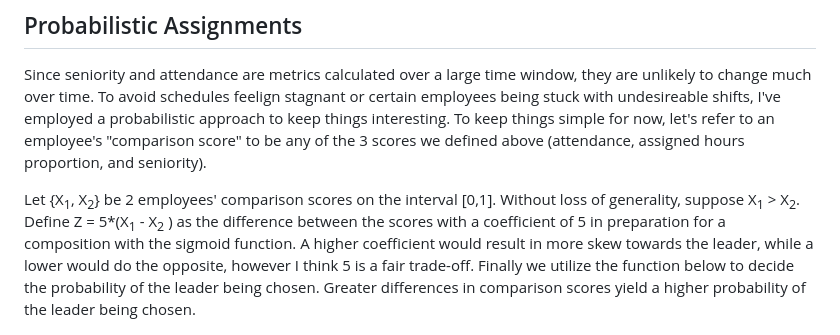
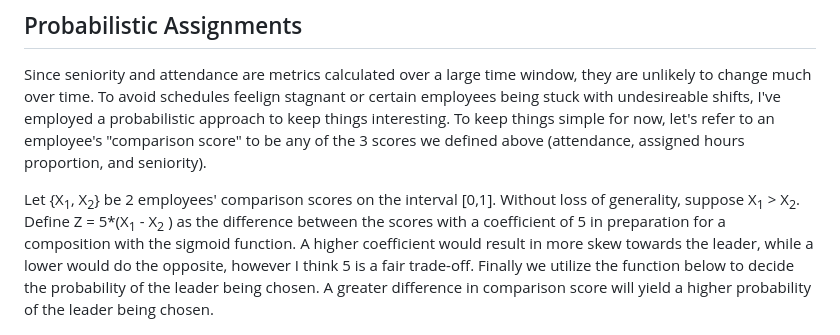
Before and after one commit to brananharrison/EmployeeScheduler, a Markdown page: README.md, the part around the change. Drawn GitHub-style.

```diff
--- a/README.md
+++ b/README.md
@@ -119,6 +119,6 @@ Now that we have 3 measures, **attendance, assigned hours proportion,** and **se
 ## Probabilistic Assignments
 Since seniority and attendance are metrics calculated over a large time window, they are unlikely to change much over time. To avoid schedules feelign stagnant or certain employees being stuck with undesireable shifts, I've employed a probabilistic approach to keep things interesting. To keep things simple for now, let's refer to an employee's "comparison score" to be any of the 3 scores we defined above (attendance, assigned hours proportion, and seniority).
 
-Let {X<sub>1</sub>, X<sub>2</sub>} be 2 employees' comparison scores on the interval [0,1]. Without loss of generality, suppose X<sub>1</sub> > X<sub>2</sub>. Define Z = 5*(X<sub>1</sub> - X<sub>2</sub> ) as the difference between the scores with a coefficient of 5 in preparation for a composition with the sigmoid function. A higher coefficient would result in more skew towards the leader, while a lower would do the opposite, however I think 5 is a fair trade-off. Finally we utilize the function below to decide the probability of the leader being chosen. Greater differences in comparison scores yield a higher probability of the leader being chosen.
+Let {X<sub>1</sub>, X<sub>2</sub>} be 2 employees' comparison scores on the interval [0,1]. Without loss of generality, suppose X<sub>1</sub> > X<sub>2</sub>. Define Z = 5*(X<sub>1</sub> - X<sub>2</sub> ) as the difference between the scores with a coefficient of 5 in preparation for a composition with the sigmoid function. A higher coefficient would result in more skew towards the leader, while a lower would do the opposite, however I think 5 is a fair trade-off. Finally we utilize the function below to decide the probability of the leader being chosen. A greater difference in comparison score will yield a higher probability of the leader being chosen.
 
 ![Img6](https://github.com/brananharrison/EmployeeScheduler/blob/master/img/sched6.png)
```
